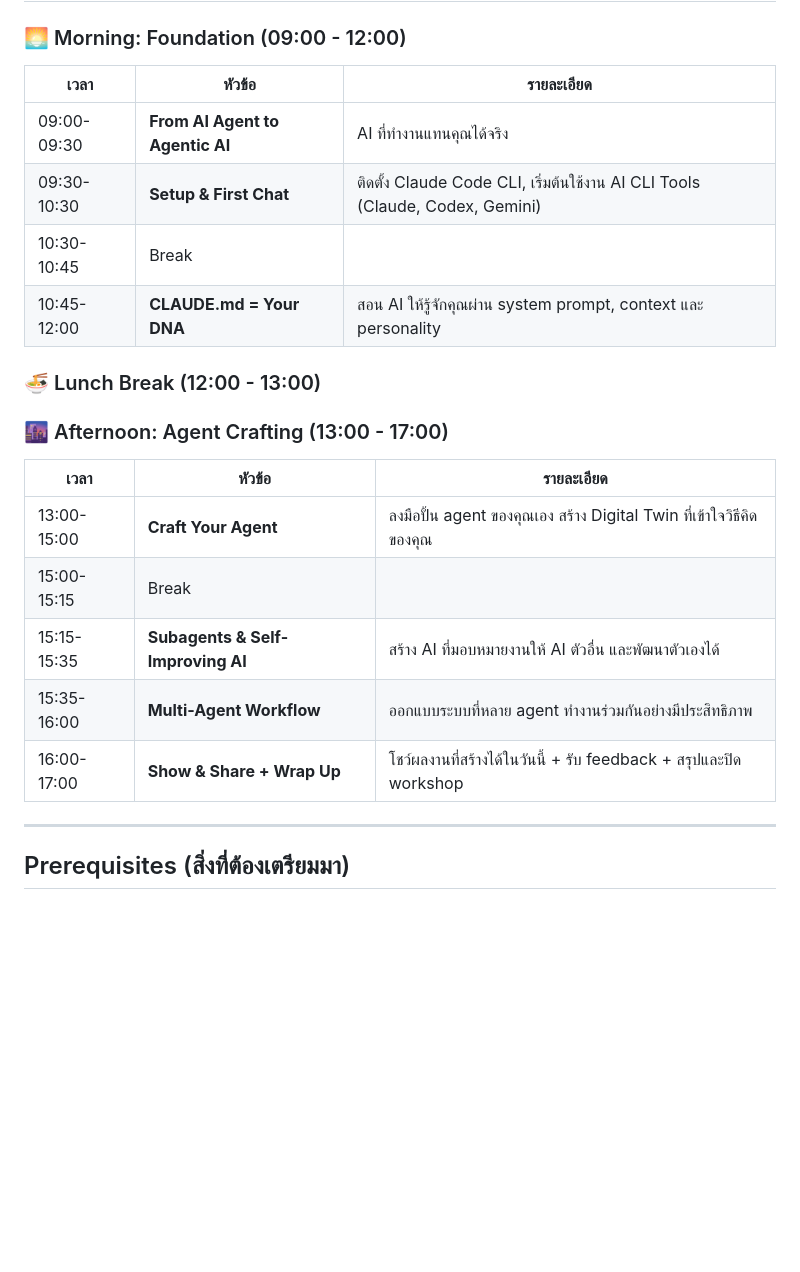
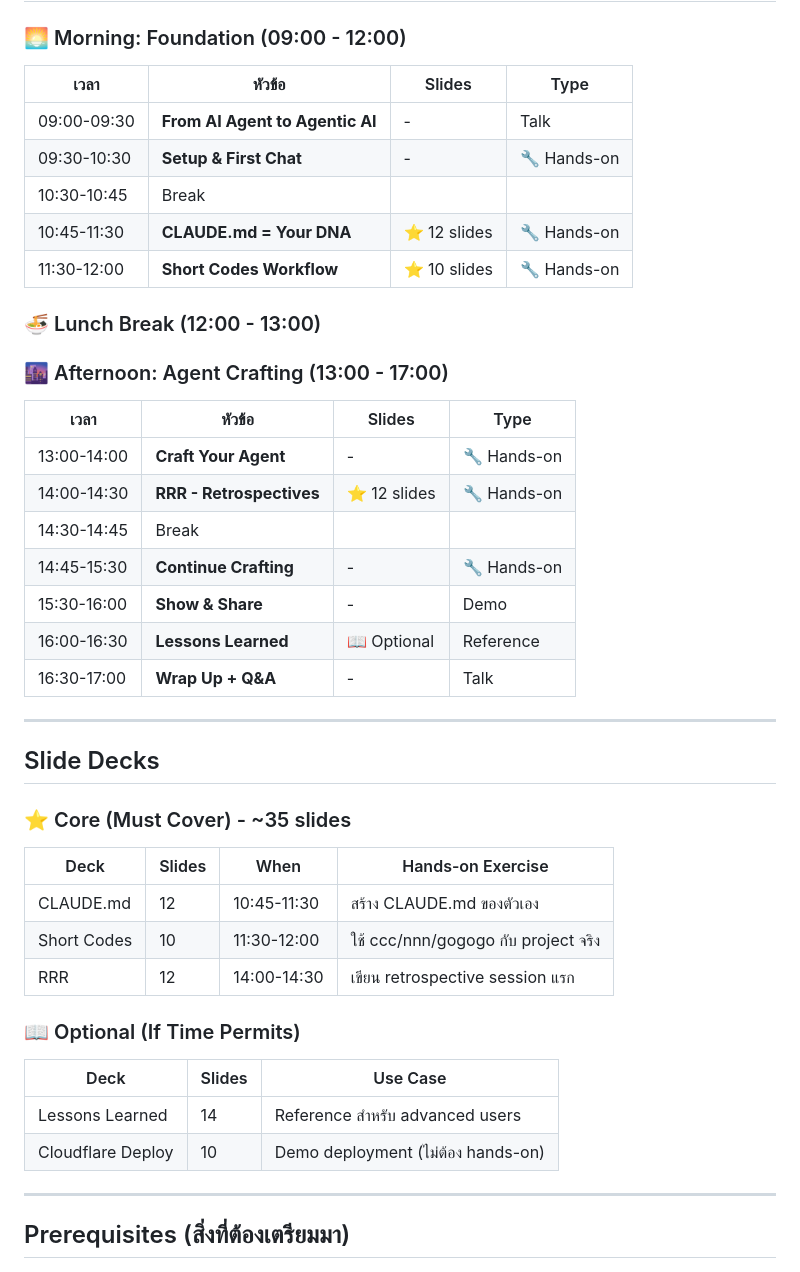
Before and after one commit to Soul-Brews-Studio/claude-code-workshops, a Markdown page: courses/siit-2025-12/fullday-workshop.md, the part around the change. GitHub-like rendering; blank space fills up the shorter version.

```diff
--- a/courses/siit-2025-12/fullday-workshop.md
+++ b/courses/siit-2025-12/fullday-workshop.md
@@ -20,24 +20,46 @@
 
 ### 🌅 Morning: Foundation (09:00 - 12:00)
 
-| เวลา | หัวข้อ | รายละเอียด |
-|------|--------|------------|
-| 09:00-09:30 | **From AI Agent to Agentic AI** | AI ที่ทำงานแทนคุณได้จริง |
-| 09:30-10:30 | **Setup & First Chat** | ติดตั้ง Claude Code CLI, เริ่มต้นใช้งาน AI CLI Tools (Claude, Codex, Gemini) |
-| 10:30-10:45 | Break | |
-| 10:45-12:00 | **CLAUDE.md = Your DNA** | สอน AI ให้รู้จักคุณผ่าน system prompt, context และ personality |
+| เวลา | หัวข้อ | Slides | Type |
+|------|--------|--------|------|
+| 09:00-09:30 | **From AI Agent to Agentic AI** | - | Talk |
+| 09:30-10:30 | **Setup & First Chat** | - | 🔧 Hands-on |
+| 10:30-10:45 | Break | | |
+| 10:45-11:30 | **CLAUDE.md = Your DNA** | ⭐ 12 slides | 🔧 Hands-on |
+| 11:30-12:00 | **Short Codes Workflow** | ⭐ 10 slides | 🔧 Hands-on |
 
 ### 🍜 Lunch Break (12:00 - 13:00)
 
 ### 🌆 Afternoon: Agent Crafting (13:00 - 17:00)
 
-| เวลา | หัวข้อ | รายละเอียด |
-|------|--------|------------|
-| 13:00-15:00 | **Craft Your Agent** | ลงมือปั้น agent ของคุณเอง สร้าง Digital Twin ที่เข้าใจวิธีคิดของคุณ |
-| 15:00-15:15 | Break | |
-| 15:15-15:35 | **Subagents & Self-Improving AI** | สร้าง AI ที่มอบหมายงานให้ AI ตัวอื่น และพัฒนาตัวเองได้ |
-| 15:35-16:00 | **Multi-Agent Workflow** | ออกแบบระบบที่หลาย agent ทำงานร่วมกันอย่างมีประสิทธิภาพ |
-| 16:00-17:00 | **Show & Share + Wrap Up** | โชว์ผลงานที่สร้างได้ในวันนี้ + รับ feedback + สรุปและปิด workshop |
+| เวลา | หัวข้อ | Slides | Type |
+|------|--------|--------|------|
+| 13:00-14:00 | **Craft Your Agent** | - | 🔧 Hands-on |
+| 14:00-14:30 | **RRR - Retrospectives** | ⭐ 12 slides | 🔧 Hands-on |
+| 14:30-14:45 | Break | | |
+| 14:45-15:30 | **Continue Crafting** | - | 🔧 Hands-on |
+| 15:30-16:00 | **Show & Share** | - | Demo |
+| 16:00-16:30 | **Lessons Learned** | 📖 Optional | Reference |
+| 16:30-17:00 | **Wrap Up + Q&A** | - | Talk |
+
+---
+
+## Slide Decks
+
+### ⭐ Core (Must Cover) - ~35 slides
+
+| Deck | Slides | When | Hands-on Exercise |
+|------|--------|------|-------------------|
+| CLAUDE.md | 12 | 10:45-11:30 | สร้าง CLAUDE.md ของตัวเอง |
+| Short Codes | 10 | 11:30-12:00 | ใช้ ccc/nnn/gogogo กับ project จริง |
+| RRR | 12 | 14:00-14:30 | เขียน retrospective session แรก |
+
+### 📖 Optional (If Time Permits)
+
+| Deck | Slides | Use Case |
+|------|--------|----------|
+| Lessons Learned | 14 | Reference สำหรับ advanced users |
+| Cloudflare Deploy | 10 | Demo deployment (ไม่ต้อง hands-on) |
 
 ---
 
```
Also changed, not shown: courses/siit-2025-12/workshop-flow.md (added, +134 -0 lines).
